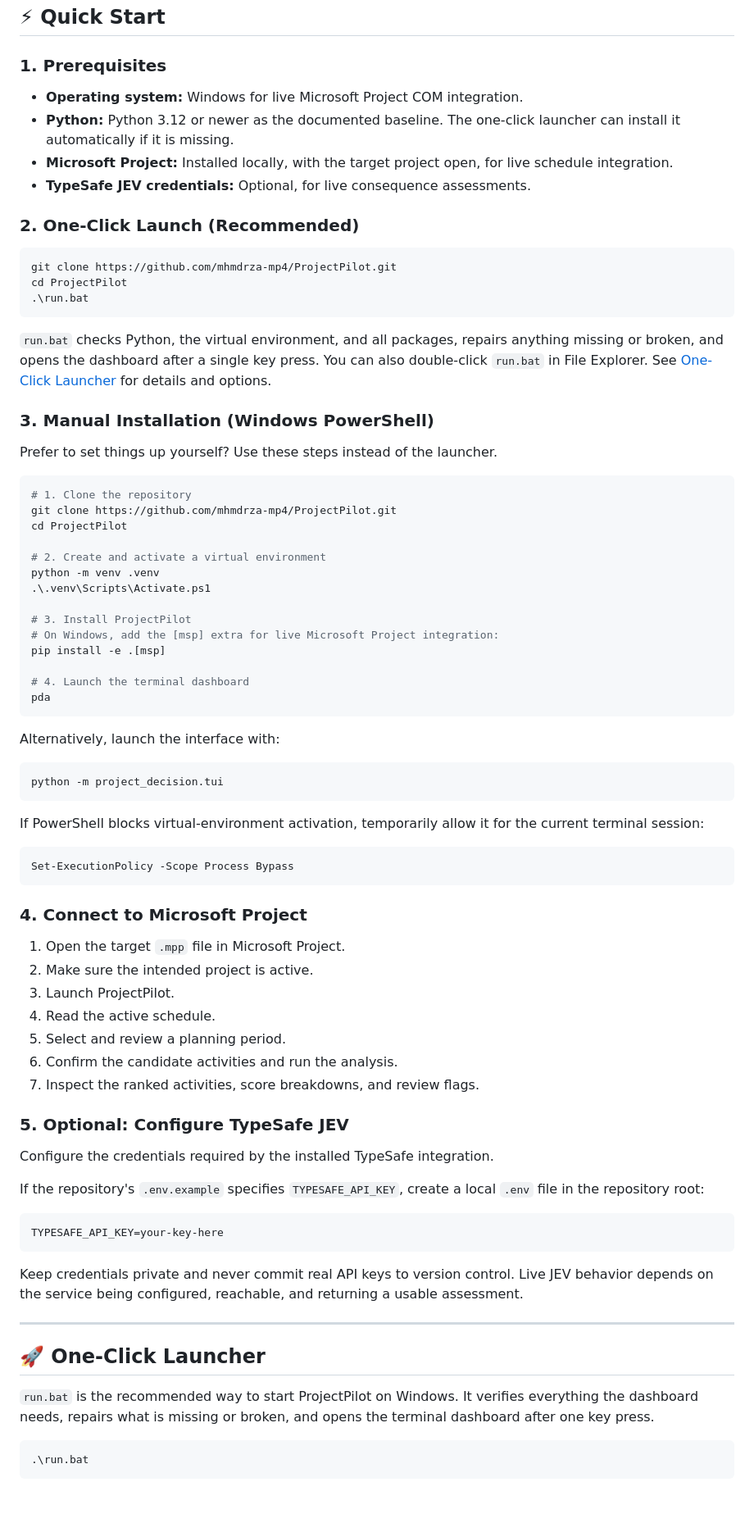
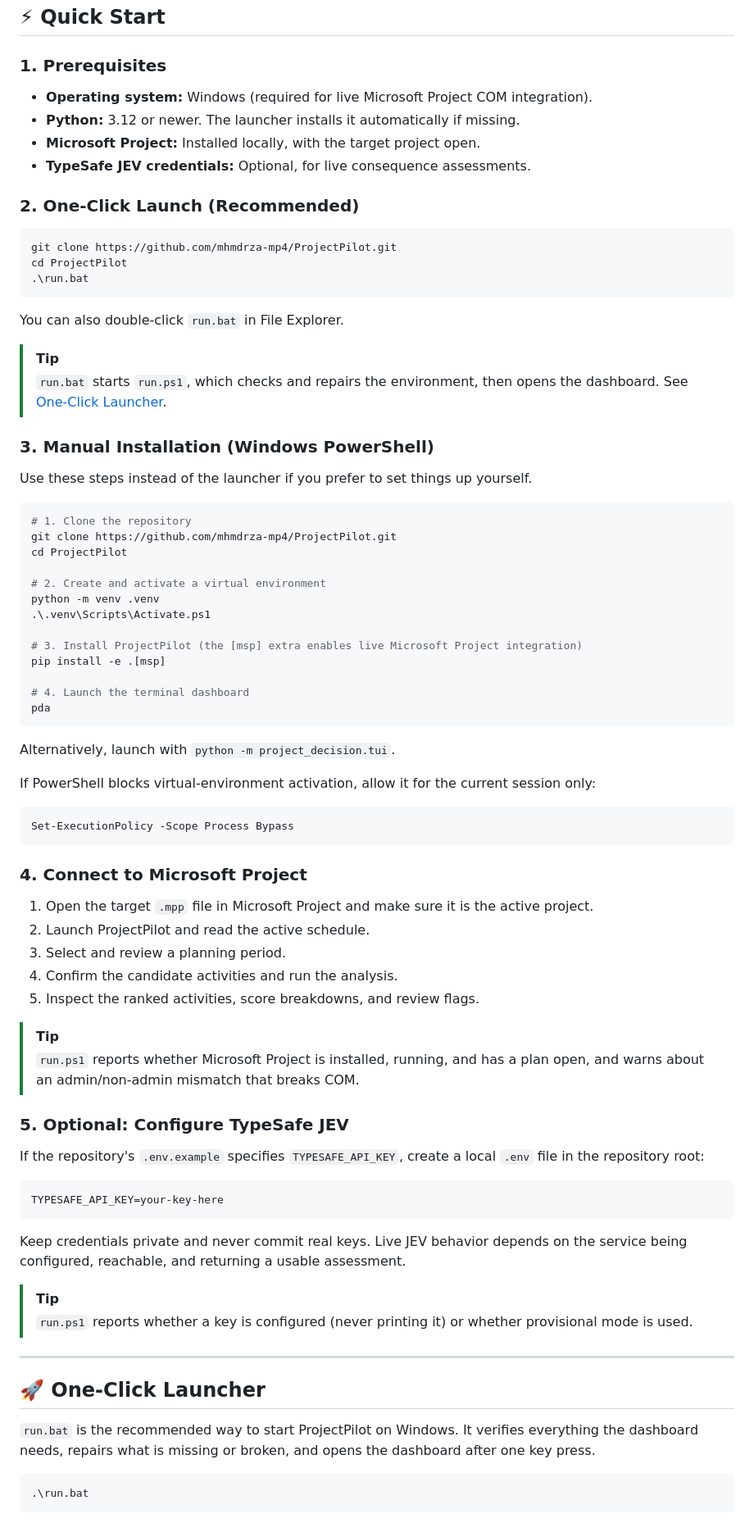
Before and after one commit to mhmdrza-mp4/ProjectPilot, a Markdown page: README.md, the part around one of its changes. Shown at 82% size. Drawn GitHub-style; blank space fills up the shorter version.

````diff
--- a/README.md
+++ b/README.md
@@ -170,9 +169,9 @@ The Microsoft Project integration is read-only. For JEV assessment, only the act
 
 ### 1. Prerequisites
 
-- **Operating system:** Windows for live Microsoft Project COM integration.
-- **Python:** Python 3.12 or newer as the documented baseline. The one-click launcher can install it automatically if it is missing.
-- **Microsoft Project:** Installed locally, with the target project open, for live schedule integration.
+- **Operating system:** Windows (required for live Microsoft Project COM integration).
+- **Python:** 3.12 or newer. The launcher installs it automatically if missing.
+- **Microsoft Project:** Installed locally, with the target project open.
 - **TypeSafe JEV credentials:** Optional, for live consequence assessments.
 
 ### 2. One-Click Launch (Recommended)
@@ -183,11 +182,14 @@ cd ProjectPilot
 .\run.bat
 ```
 
-`run.bat` checks Python, the virtual environment, and all packages, repairs anything missing or broken, and opens the dashboard after a single key press. You can also double-click `run.bat` in File Explorer. See [One-Click Launcher](#-one-click-launcher) for details and options.
+You can also double-click `run.bat` in File Explorer.
+
+> [!TIP]
+> `run.bat` starts `run.ps1`, which checks and repairs the environment, then opens the dashboard. See [One-Click Launcher](#-one-click-launcher).
 
 ### 3. Manual Installation (Windows PowerShell)
 
-Prefer to set things up yourself? Use these steps instead of the launcher.
+Use these steps instead of the launcher if you prefer to set things up yourself.
 
 ```powershell
 # 1. Clone the repository
@@ -198,21 +200,16 @@ cd ProjectPilot
 python -m venv .venv
 .\.venv\Scripts\Activate.ps1
 
-# 3. Install ProjectPilot
-# On Windows, add the [msp] extra for live Microsoft Project integration:
+# 3. Install ProjectPilot (the [msp] extra enables live Microsoft Project integration)
 pip install -e .[msp]
 
 # 4. Launch the terminal dashboard
 pda
 ```
 
-Alternatively, launch the interface with:
+Alternatively, launch with `python -m project_decision.tui`.
 
-```powershell
-python -m project_decision.tui
-```
-
-If PowerShell blocks virtual-environment activation, temporarily allow it for the current terminal session:
+If PowerShell blocks virtual-environment activation, allow it for the current session only:
 
 ```powershell
 Set-ExecutionPolicy -Scope Process Bypass
@@ -220,17 +217,16 @@ Set-ExecutionPolicy -Scope Process Bypass
 
 ### 4. Connect to Microsoft Project
 
-1. Open the target `.mpp` file in Microsoft Project.
-2. Make sure the intended project is active.
-3. Launch ProjectPilot.
-4. Read the active schedule.
-5. Select and review a planning period.
-6. Confirm the candidate activities and run the analysis.
-7. Inspect the ranked activities, score breakdowns, and review flags.
+1. Open the target `.mpp` file in Microsoft Project and make sure it is the active project.
+2. Launch ProjectPilot and read the active schedule.
+3. Select and review a planning period.
+4. Confirm the candidate activities and run the analysis.
+5. Inspect the ranked activities, score breakdowns, and review flags.
+
+> [!TIP]
+> `run.ps1` reports whether Microsoft Project is installed, running, and has a plan open, and warns about an admin/non-admin mismatch that breaks COM.
 
 ### 5. Optional: Configure TypeSafe JEV
-
-Configure the credentials required by the installed TypeSafe integration.
 
 If the repository's `.env.example` specifies `TYPESAFE_API_KEY`, create a local `.env` file in the repository root:
 
@@ -238,13 +234,16 @@ If the repository's `.env.example` specifies `TYPESAFE_API_KEY`, create a local
 TYPESAFE_API_KEY=your-key-here
 ```
 
-Keep credentials private and never commit real API keys to version control. Live JEV behavior depends on the service being configured, reachable, and returning a usable assessment.
+Keep credentials private and never commit real keys. Live JEV behavior depends on the service being configured, reachable, and returning a usable assessment.
+
+> [!TIP]
+> `run.ps1` reports whether a key is configured (never printing it) or whether provisional mode is used.
 
 ---
 
 ## 🚀 One-Click Launcher
 
-`run.bat` is the recommended way to start ProjectPilot on Windows. It verifies everything the dashboard needs, repairs what is missing or broken, and opens the terminal dashboard after one key press.
+`run.bat` is the recommended way to start ProjectPilot on Windows. It verifies everything the dashboard needs, repairs what is missing or broken, and opens the dashboard after one key press.
 
 ```powershell
 .\run.bat
````
Also changed, not shown: other parts of README.md (+92 -83 lines).
